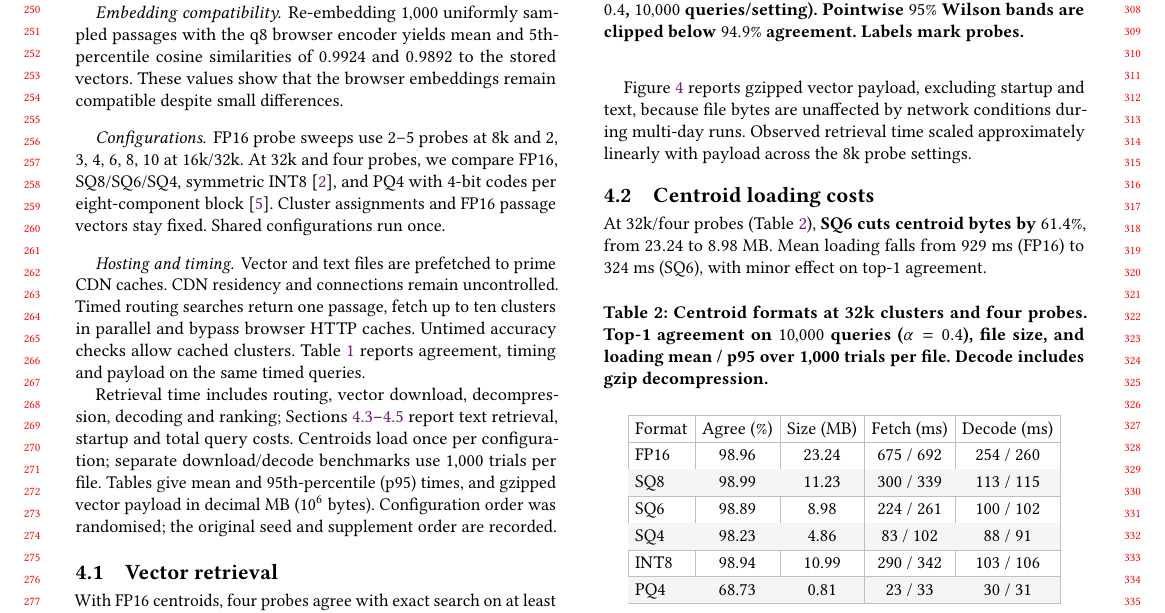
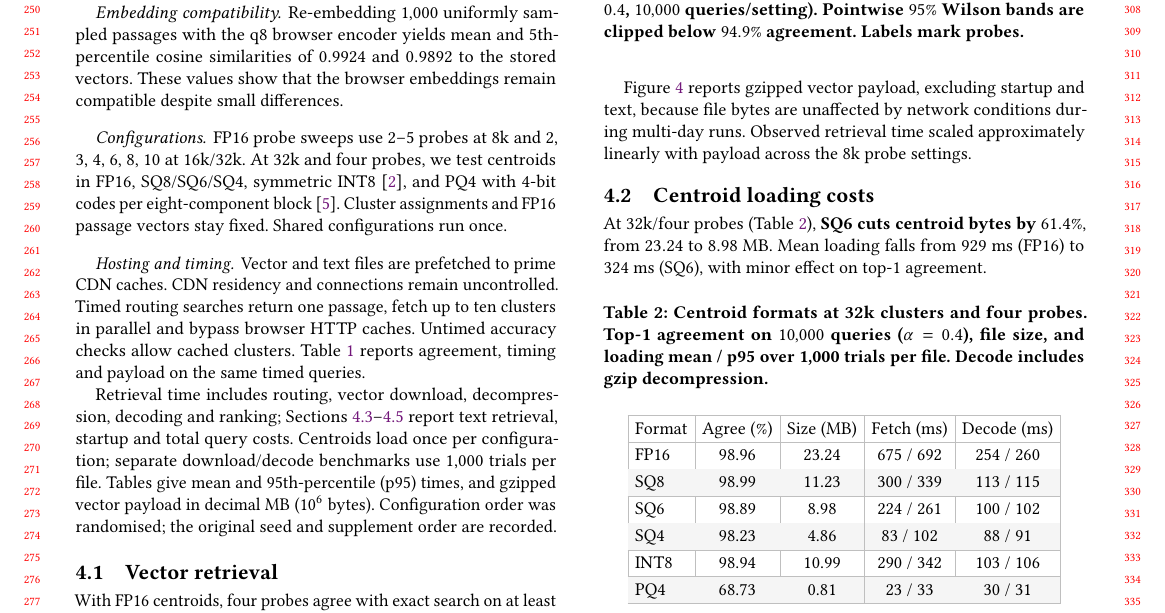
Before and after one commit to DavidDenisov/ANN-on-the-Web, a LaTeX paper (paper/main.tex): part of page 3 of 4, cut so that both start at the same text. Compiled offline with pdfLaTeX.

Commit message:
Identify the tested centroid formats in Configurations

```diff
--- a/paper/main.tex
+++ b/paper/main.tex
@@ -142,7 +142,7 @@ Experiments use Ubuntu~22.04 on an Intel Core i5-12400F PC with 32~GB RAM and a
 Re-embedding $1{,}000$ uniformly sampled passages with the q8 browser encoder yields mean and 5th-percentile cosine similarities of $0.9924$ and $0.9892$ to the stored vectors. These values show that the browser embeddings remain compatible despite small differences.
 
 \paragraph{Configurations.}
-FP16 probe sweeps use 2--5 probes at 8k and 2, 3, 4, 6, 8, 10 at 16k/32k. At 32k and four probes, we compare FP16, SQ8/SQ6/SQ4, symmetric INT8~\cite{Faiss}, and PQ4 with 4-bit codes per eight-component block~\cite{product-quantization}. Cluster assignments and FP16 passage vectors stay fixed. Shared configurations run once.
+FP16 probe sweeps use 2--5 probes at 8k and 2, 3, 4, 6, 8, 10 at 16k/32k. At 32k and four probes, we test centroids in FP16, SQ8/SQ6/SQ4, symmetric INT8~\cite{Faiss}, and PQ4 with 4-bit codes per eight-component block~\cite{product-quantization}. Cluster assignments and FP16 passage vectors stay fixed. Shared configurations run once.
 
 \paragraph{Hosting and timing.}
 Vector and text files are prefetched to prime CDN caches. CDN residency and connections remain uncontrolled. Timed routing searches return one passage, fetch up to ten clusters in parallel and bypass browser HTTP caches. Untimed accuracy checks allow cached clusters. Table~\ref{tab:latency-table} reports agreement, timing and payload on the same timed queries.
```
Also changed, not shown: paper/main.pdf.
